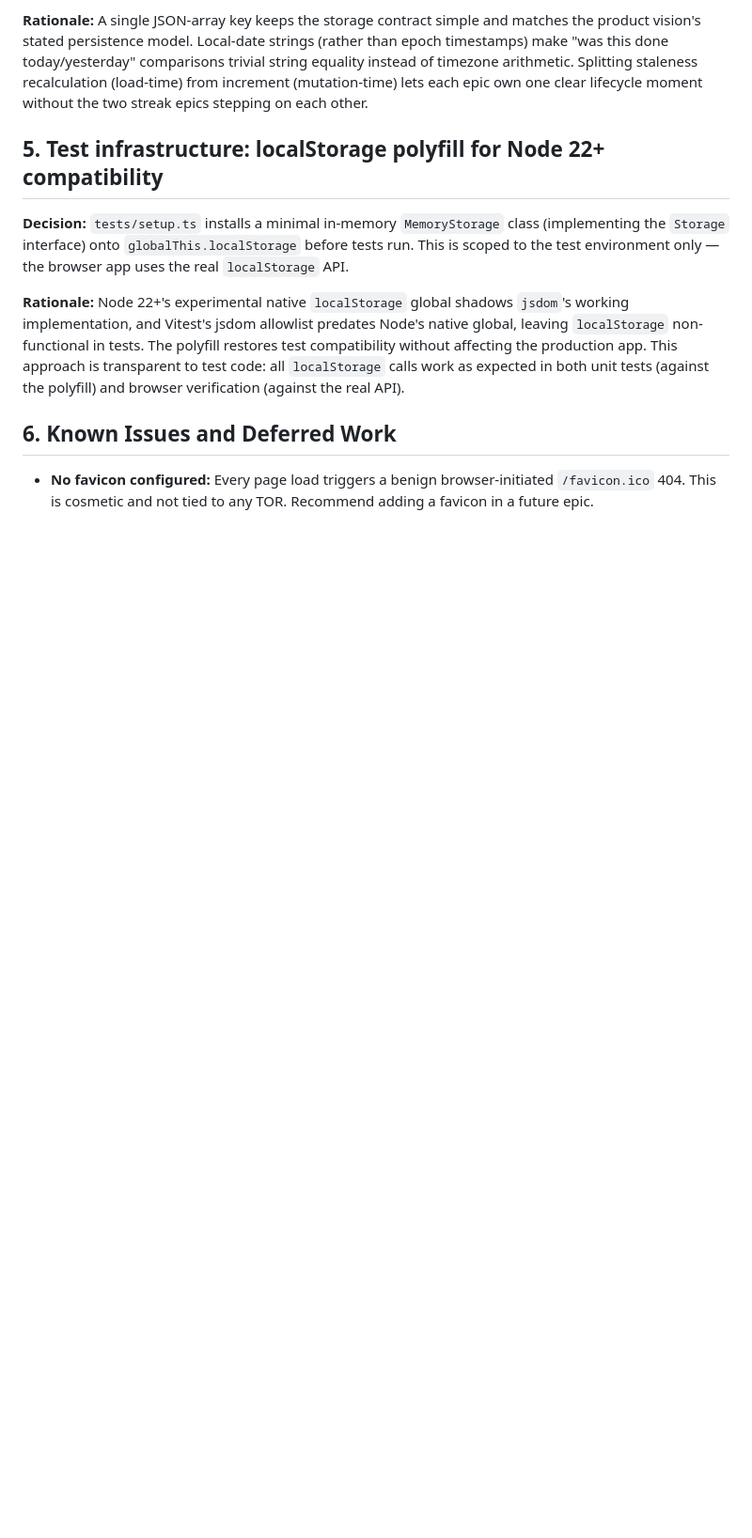
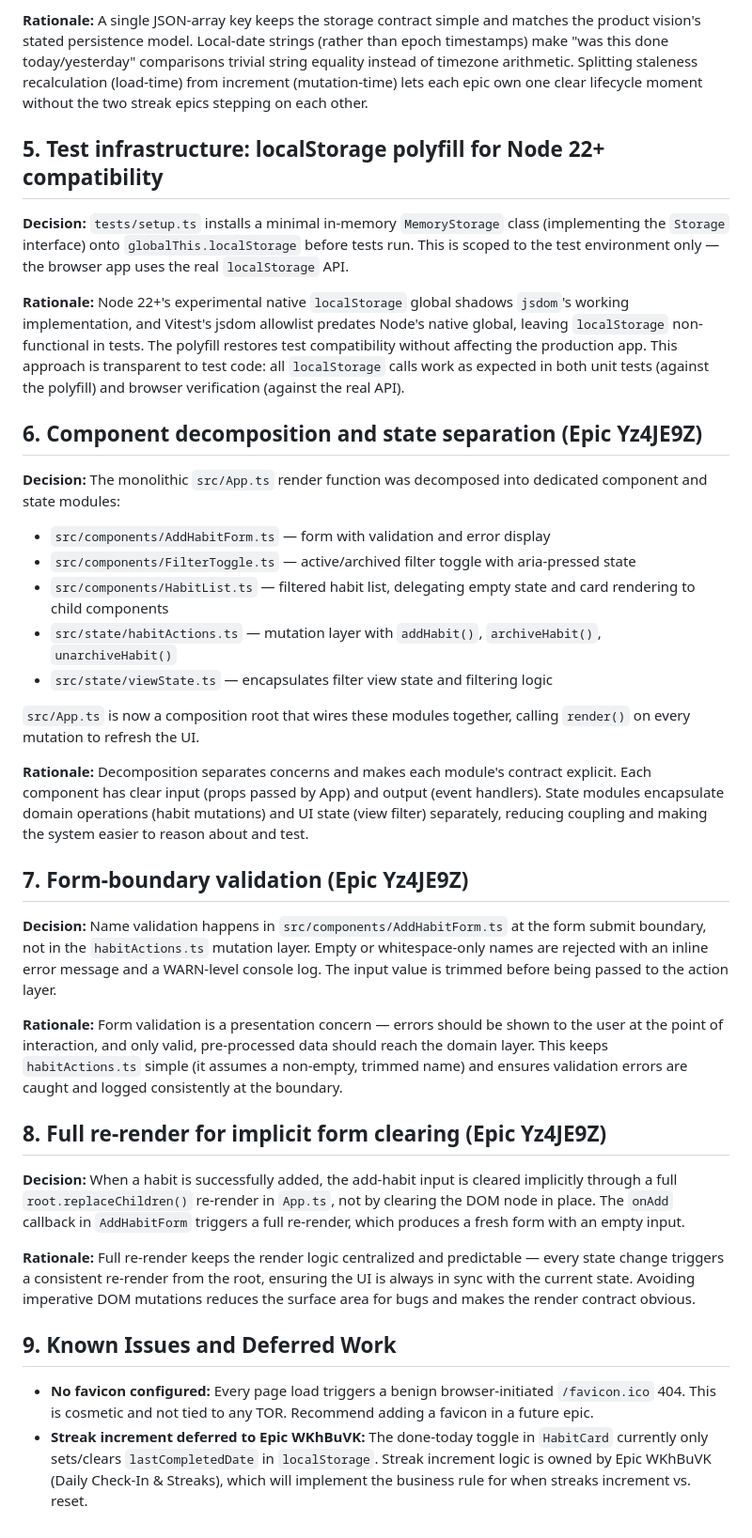
Before and after one commit to peakflames/summit, a Markdown page: docs/design-notes.md, the part around one of its changes. Shown at 94% size. Drawn GitHub-style; blank space fills up the shorter version.

```diff
--- a/docs/design-notes.md
+++ b/docs/design-notes.md
@@ -88,7 +89,55 @@ affecting the production app. This approach is transparent to test code: all `lo
 calls work as expected in both unit tests (against the polyfill) and browser verification
 (against the real API).
 
-## 6. Known Issues and Deferred Work
+## 6. Component decomposition and state separation (Epic Yz4JE9Z)
+
+**Decision:** The monolithic `src/App.ts` render function was decomposed into dedicated
+component and state modules:
+- `src/components/AddHabitForm.ts` — form with validation and error display
+- `src/components/FilterToggle.ts` — active/archived filter toggle with aria-pressed state
+- `src/components/HabitList.ts` — filtered habit list, delegating empty state and card
+  rendering to child components
+- `src/state/habitActions.ts` — mutation layer with `addHabit()`, `archiveHabit()`,
+  `unarchiveHabit()`
+- `src/state/viewState.ts` — encapsulates filter view state and filtering logic
+
+`src/App.ts` is now a composition root that wires these modules together, calling `render()`
+on every mutation to refresh the UI.
+
+**Rationale:** Decomposition separates concerns and makes each module's contract explicit.
+Each component has clear input (props passed by App) and output (event handlers). State
+modules encapsulate domain operations (habit mutations) and UI state (view filter) separately,
+reducing coupling and making the system easier to reason about and test.
+
+## 7. Form-boundary validation (Epic Yz4JE9Z)
+
+**Decision:** Name validation happens in `src/components/AddHabitForm.ts` at the form submit
+boundary, not in the `habitActions.ts` mutation layer. Empty or whitespace-only names are
+rejected with an inline error message and a WARN-level console log. The input value is
+trimmed before being passed to the action layer.
+
+**Rationale:** Form validation is a presentation concern — errors should be shown to the user
+at the point of interaction, and only valid, pre-processed data should reach the domain
+layer. This keeps `habitActions.ts` simple (it assumes a non-empty, trimmed name) and ensures
+validation errors are caught and logged consistently at the boundary.
+
+## 8. Full re-render for implicit form clearing (Epic Yz4JE9Z)
+
+**Decision:** When a habit is successfully added, the add-habit input is cleared implicitly
+through a full `root.replaceChildren()` re-render in `App.ts`, not by clearing the DOM node
+in place. The `onAdd` callback in `AddHabitForm` triggers a full re-render, which produces a
+fresh form with an empty input.
+
+**Rationale:** Full re-render keeps the render logic centralized and predictable — every
+state change triggers a consistent re-render from the root, ensuring the UI is always in sync
+with the current state. Avoiding imperative DOM mutations reduces the surface area for bugs
+and makes the render contract obvious.
+
+## 9. Known Issues and Deferred Work
 
 - **No favicon configured:** Every page load triggers a benign browser-initiated `/favicon.ico`
   404. This is cosmetic and not tied to any TOR. Recommend adding a favicon in a future epic.
+- **Streak increment deferred to Epic WKhBuVK:** The done-today toggle in `HabitCard` currently
+  only sets/clears `lastCompletedDate` in `localStorage`. Streak increment logic is owned by
+  Epic WKhBuVK (Daily Check-In & Streaks), which will implement the business rule for when
+  streaks increment vs. reset.
```
Also changed, not shown: other parts of docs/design-notes.md (+11 -10 lines), docs/architecture.md (+30 -22 lines).
